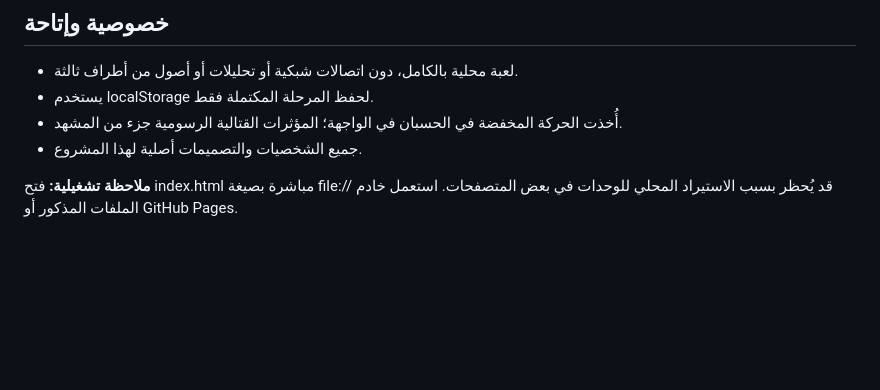
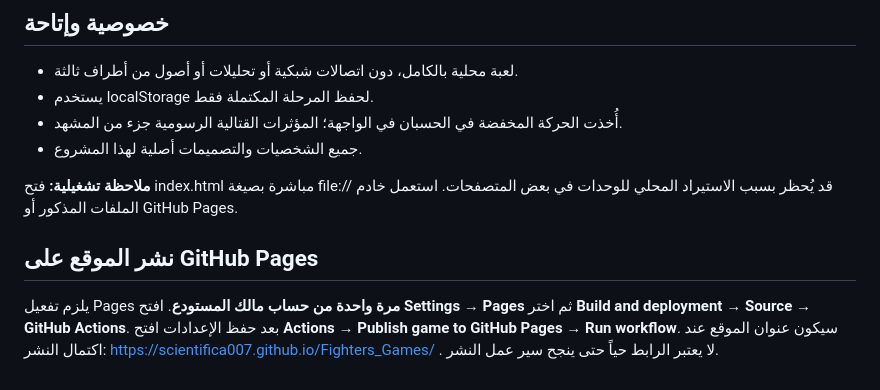
Before and after one commit to scientifica007/Fighters_Games, a Markdown page: README.md, the part around the change. GitHub-like rendering; blank space fills up the shorter version.

Commit message:
docs: explain one-time GitHub Pages activation

```diff
--- a/README.md
+++ b/README.md
@@ -66,3 +66,7 @@ python3 -m http.server 8000
 - جميع الشخصيات والتصميمات أصلية لهذا المشروع.
 
 **ملاحظة تشغيلية:** فتح index.html مباشرة بصيغة file:// قد يُحظر بسبب الاستيراد المحلي للوحدات في بعض المتصفحات. استعمل خادم الملفات المذكور أو GitHub Pages.
+
+## نشر الموقع على GitHub Pages
+
+يلزم تفعيل Pages **مرة واحدة من حساب مالك المستودع**. افتح **Settings → Pages** ثم اختر **Build and deployment → Source → GitHub Actions**. بعد حفظ الإعدادات افتح **Actions → Publish game to GitHub Pages → Run workflow**. سيكون عنوان الموقع عند اكتمال النشر: https://scientifica007.github.io/Fighters_Games/ . لا يعتبر الرابط حياً حتى ينجح سير عمل النشر.
```
